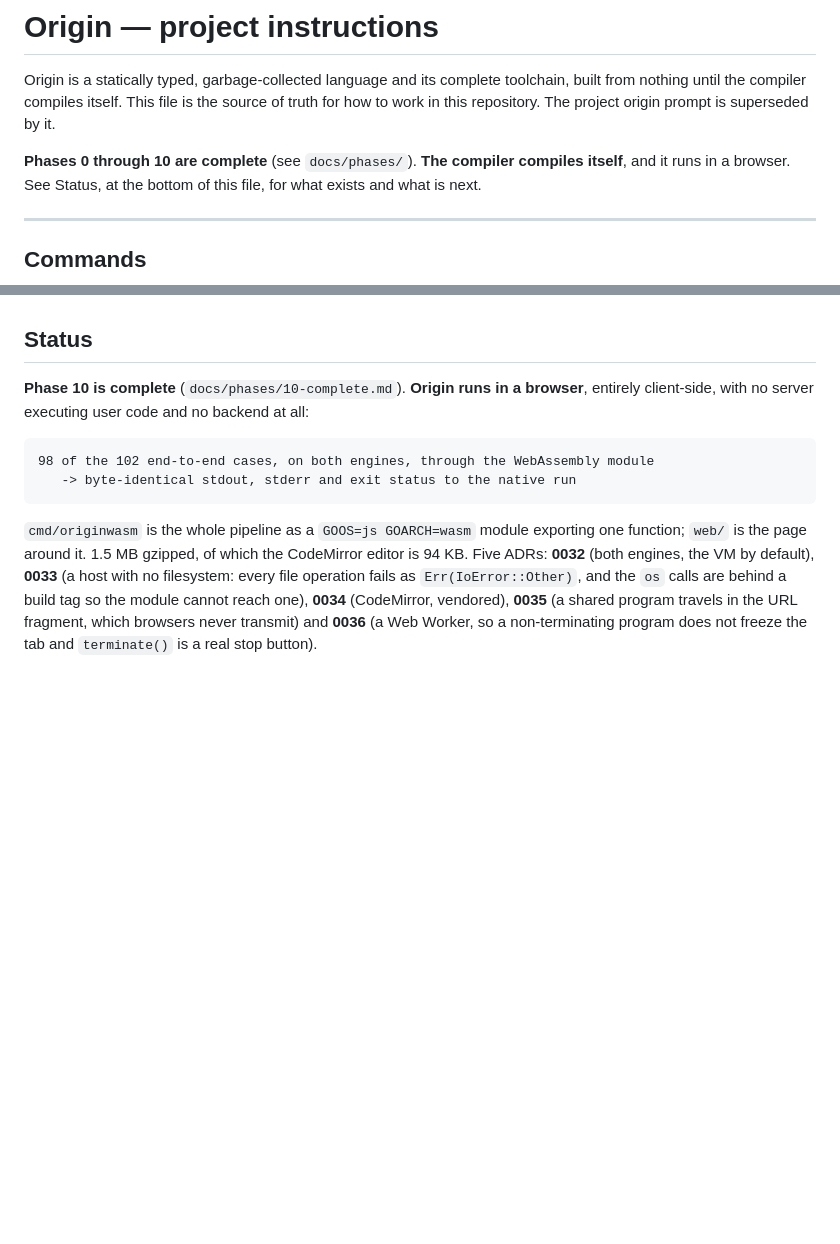
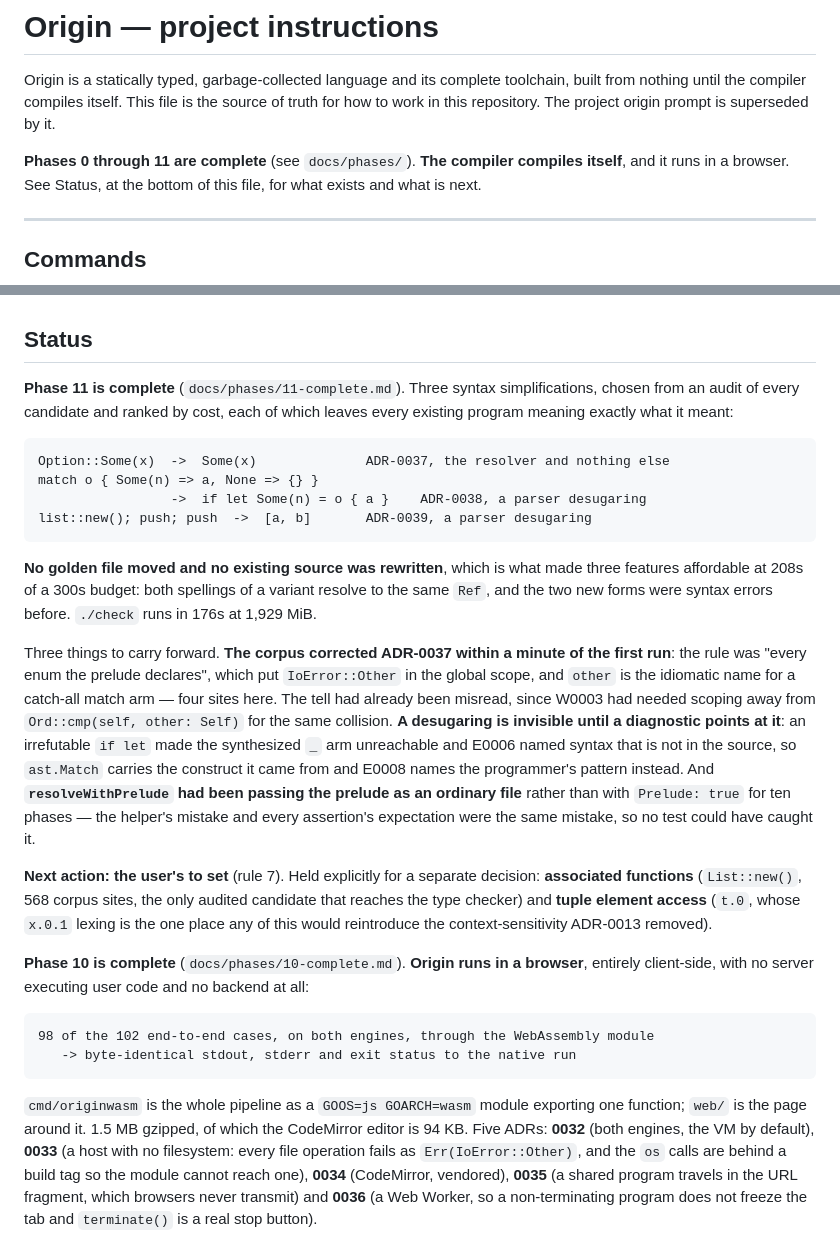
Before and after one commit to Scarypheonix/meta, a Markdown page: CLAUDE.md, 2 parts joined by grey strips. Drawn GitHub-style; blank space fills up the shorter version.

````diff
--- a/CLAUDE.md
+++ b/CLAUDE.md
@@ -4,7 +4,7 @@ Origin is a statically typed, garbage-collected language and its complete toolch
 built from nothing until the compiler compiles itself. This file is the source of truth
 for how to work in this repository. The project origin prompt is superseded by it.
 
-**Phases 0 through 10 are complete** (see `docs/phases/`). **The compiler compiles itself**,
+**Phases 0 through 11 are complete** (see `docs/phases/`). **The compiler compiles itself**,
 and it runs in a browser. See Status, at the bottom of this file, for what exists and what is
 next.
 
@@ -196,6 +196,37 @@ This project outlasts any single context window.
 
 ## Status
 
+**Phase 11 is complete** (`docs/phases/11-complete.md`). Three syntax simplifications, chosen
+from an audit of every candidate and ranked by cost, each of which leaves every existing program
+meaning exactly what it meant:
+
+```
+Option::Some(x)  ->  Some(x)              ADR-0037, the resolver and nothing else
+match o { Some(n) => a, None => {} }
+                 ->  if let Some(n) = o { a }    ADR-0038, a parser desugaring
+list::new(); push; push  ->  [a, b]       ADR-0039, a parser desugaring
+```
+
+**No golden file moved and no existing source was rewritten**, which is what made three features
+affordable at 208s of a 300s budget: both spellings of a variant resolve to the same `Ref`, and
+the two new forms were syntax errors before. `./check` runs in 176s at 1,929 MiB.
+
+Three things to carry forward. **The corpus corrected ADR-0037 within a minute of the first
+run**: the rule was "every enum the prelude declares", which put `IoError::Other` in the global
+scope, and `other` is the idiomatic name for a catch-all match arm — four sites here. The tell
+had already been misread, since W0003 had needed scoping away from `Ord::cmp(self, other: Self)`
+for the same collision. **A desugaring is invisible until a diagnostic points at it**: an
+irrefutable `if let` made the synthesized `_` arm unreachable and E0006 named syntax that is not
+in the source, so `ast.Match` carries the construct it came from and E0008 names the
+programmer's pattern instead. And **`resolveWithPrelude` had been passing the prelude as an
+ordinary file** rather than with `Prelude: true` for ten phases — the helper's mistake and every
+assertion's expectation were the same mistake, so no test could have caught it.
+
+**Next action: the user's to set** (rule 7). Held explicitly for a separate decision:
+**associated functions** (`List::new()`, 568 corpus sites, the only audited candidate that
+reaches the type checker) and **tuple element access** (`t.0`, whose `x.0.1` lexing is the one
+place any of this would reintroduce the context-sensitivity ADR-0013 removed).
+
 **Phase 10 is complete** (`docs/phases/10-complete.md`). **Origin runs in a browser**, entirely
 client-side, with no server executing user code and no backend at all:
 
````
Also changed, not shown: docs/phases/11-complete.md (added, +124 -0 lines).
